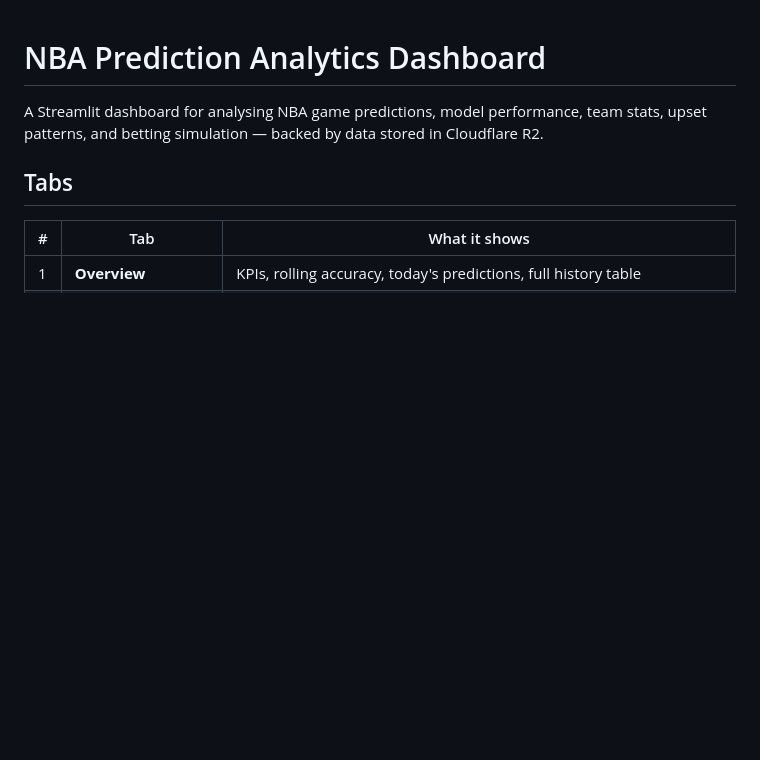
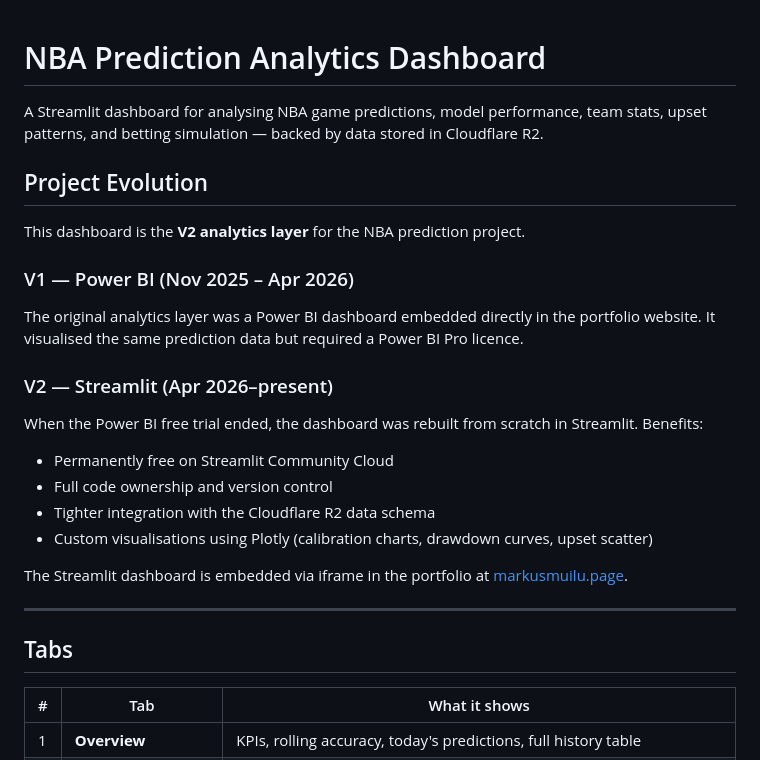
Before and after one commit to markusmuilu/nba-dashboard, a Markdown page: README.md, the part around the change. Drawn GitHub-style; blank space fills up the shorter version.

```diff
--- a/README.md
+++ b/README.md
@@ -3,6 +3,24 @@
 A Streamlit dashboard for analysing NBA game predictions, model performance,
 team stats, upset patterns, and betting simulation — backed by data stored in
 Cloudflare R2.
+
+## Project Evolution
+
+This dashboard is the **V2 analytics layer** for the NBA prediction project.
+
+### V1 — Power BI (Nov 2025 – Apr 2026)
+The original analytics layer was a Power BI dashboard embedded directly in the portfolio website. It visualised the same prediction data but required a Power BI Pro licence.
+
+### V2 — Streamlit (Apr 2026–present)
+When the Power BI free trial ended, the dashboard was rebuilt from scratch in Streamlit. Benefits:
+- Permanently free on Streamlit Community Cloud
+- Full code ownership and version control
+- Tighter integration with the Cloudflare R2 data schema
+- Custom visualisations using Plotly (calibration charts, drawdown curves, upset scatter)
+
+The Streamlit dashboard is embedded via iframe in the portfolio at [markusmuilu.page](https://markusmuilu.page).
+
+---
 
 ## Tabs
 
```
